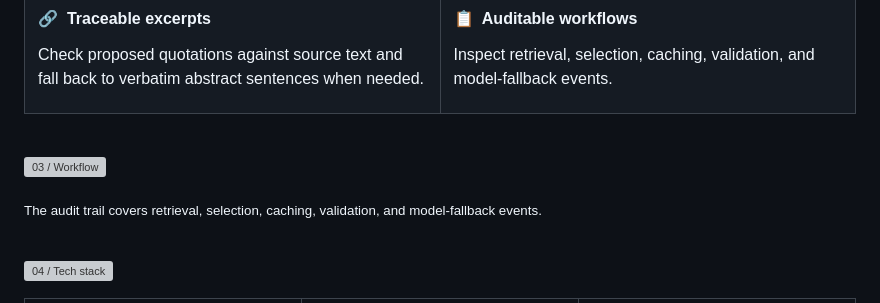
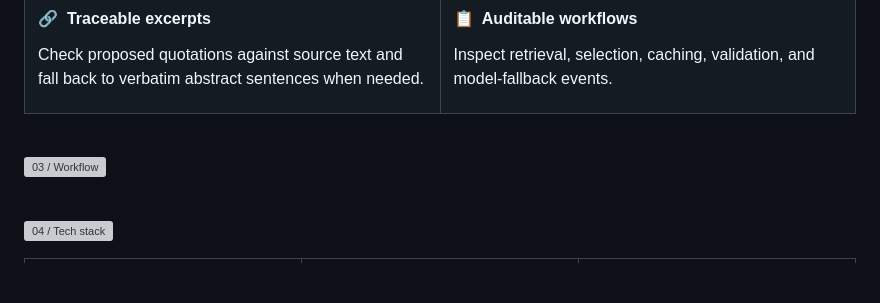
Before and after one commit to samavinasir/tracereview, a Markdown page: README.md, the part around the change. Drawn GitHub-style; blank space fills up the shorter version; grey boxes are pictures that could not be loaded.

```diff
--- a/README.md
+++ b/README.md
@@ -103,8 +103,6 @@ Inspect retrieval, selection, caching, validation, and model-fallback events.
 
 <a name="workflow"></a>
 <img src="assets/workflow.svg" alt="03 / Workflow" width="100%" />
-
-<sub>The audit trail covers retrieval, selection, caching, validation, and model-fallback events.</sub>
 
 <br />
 
```
